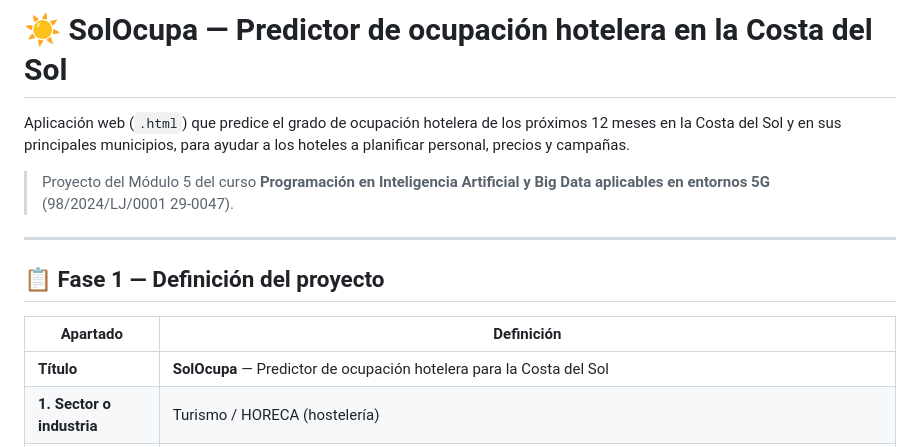
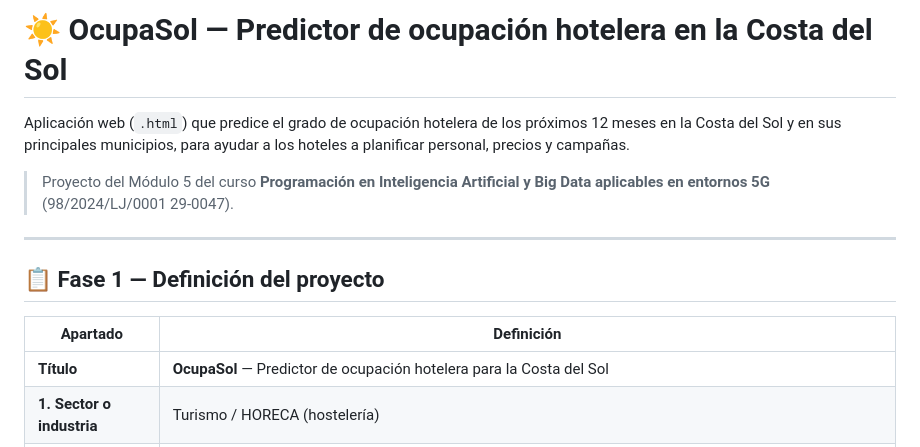
Before and after one commit to sucamchi/OcupaSol, a Markdown page: README.md, the part around the change. Rendered like a GitHub page.

Commit message:
Rename project from SolOcupa to OcupaSol

```diff
--- a/README.md
+++ b/README.md
@@ -1,4 +1,4 @@
-# ☀ SolOcupa — Predictor de ocupación hotelera en la Costa del Sol
+# ☀ OcupaSol — Predictor de ocupación hotelera en la Costa del Sol
 
 Aplicación web (`.html`) que predice el grado de ocupación hotelera de los próximos 12 meses en la Costa del Sol
 y en sus principales municipios, para ayudar a los hoteles a planificar personal, precios y campañas.
@@ -12,7 +12,7 @@ y en sus principales municipios, para ayudar a los hoteles a planificar personal
 
 | Apartado | Definición |
 |---|---|
-| **Título** | **SolOcupa** — Predictor de ocupación hotelera para la Costa del Sol |
+| **Título** | **OcupaSol** — Predictor de ocupación hotelera para la Costa del Sol |
 | **1. Sector o industria** | Turismo / HORECA (hostelería) |
 | **2. Proceso a mejorar** | **Toma de decisiones** y **análisis de datos (predicciones)**. Hoy muchos hoteles planifican plantilla, tarifas y promociones "a ojo" o copiando el año anterior. La app anticipa la demanda de la zona para decidir con datos. |
 | **3. Fuentes de datos** | **INE — Encuesta de Ocupación Hotelera (EOH)**, datos oficiales mensuales y públicos:<br>• Tabla 2013: establecimientos, plazas, grados de ocupación y personal por **zonas turísticas**<br>• Tabla 2039: viajeros y pernoctaciones por **zonas turísticas**<br>• Tabla 2076: establecimientos, plazas, ocupación y personal por **puntos turísticos** (municipios)<br>• Tabla 2078: viajeros y pernoctaciones por **puntos turísticos**<br>**Dataset creado:** `data/ocupacion_costa_del_sol.csv` con **2.035 registros mensuales** (1999–2026) de la Costa del Sol y 7 municipios (Málaga, Torremolinos, Benalmádena, Fuengirola, Marbella, Estepona y Nerja), 14 variables cada uno. |
```
